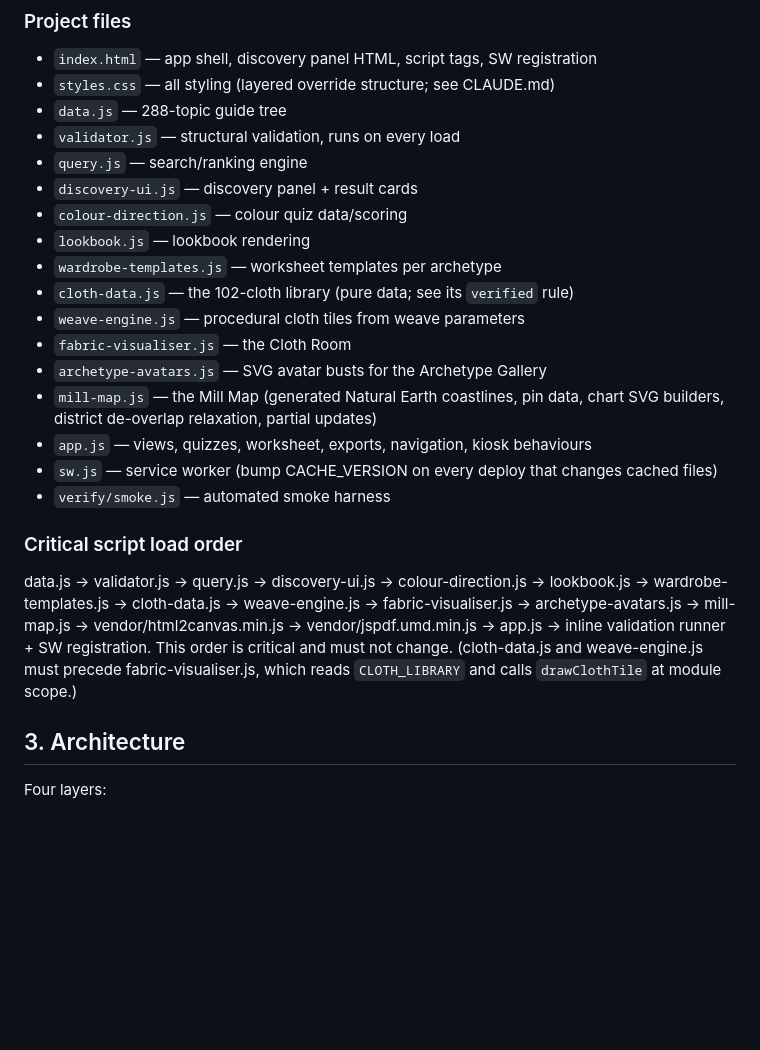
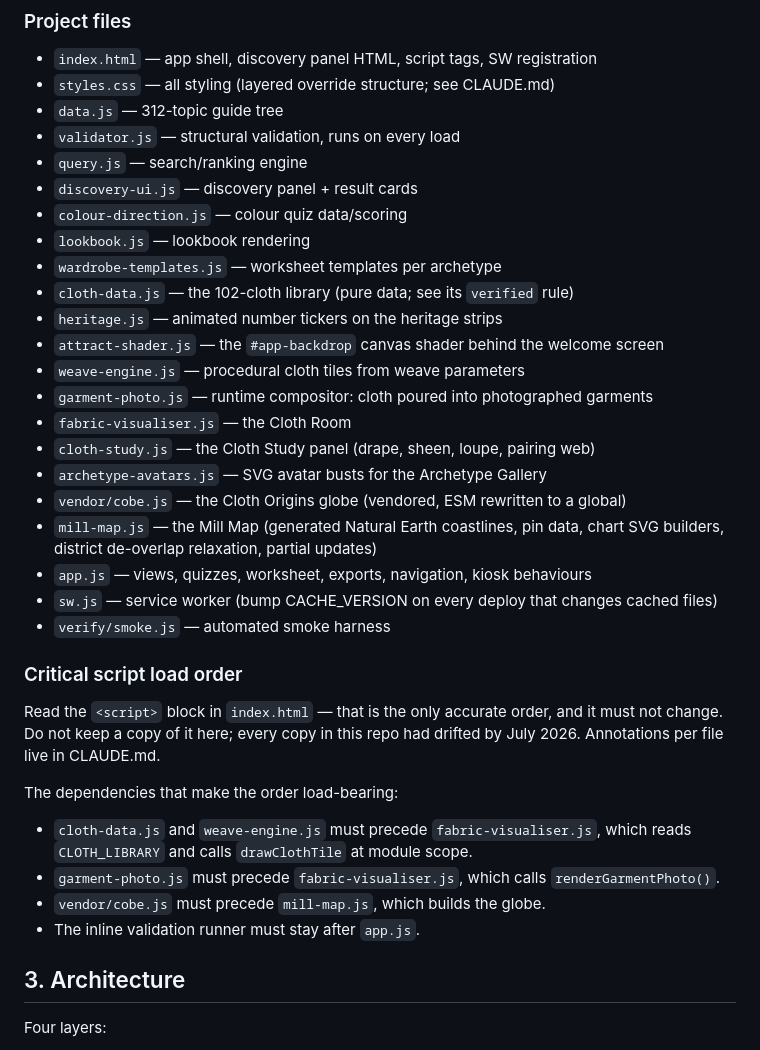
Before and after one commit to Turbocheese/bbs-style-discovery, a Markdown page: PROJECT_CONTEXT.md, the part around the change. Drawn GitHub-style; blank space fills up the shorter version.

```diff
--- a/PROJECT_CONTEXT.md
+++ b/PROJECT_CONTEXT.md
@@ -59,7 +59,7 @@ Future: product linking to real inventory, customer-facing adaptation.
 ### Project files
 - `index.html` — app shell, discovery panel HTML, script tags, SW registration
 - `styles.css` — all styling (layered override structure; see CLAUDE.md)
-- `data.js` — 288-topic guide tree
+- `data.js` — 312-topic guide tree
 - `validator.js` — structural validation, runs on every load
 - `query.js` — search/ranking engine
 - `discovery-ui.js` — discovery panel + result cards
@@ -67,9 +67,14 @@ Future: product linking to real inventory, customer-facing adaptation.
 - `lookbook.js` — lookbook rendering
 - `wardrobe-templates.js` — worksheet templates per archetype
 - `cloth-data.js` — the 102-cloth library (pure data; see its `verified` rule)
+- `heritage.js` — animated number tickers on the heritage strips
+- `attract-shader.js` — the `#app-backdrop` canvas shader behind the welcome screen
 - `weave-engine.js` — procedural cloth tiles from weave parameters
+- `garment-photo.js` — runtime compositor: cloth poured into photographed garments
 - `fabric-visualiser.js` — the Cloth Room
+- `cloth-study.js` — the Cloth Study panel (drape, sheen, loupe, pairing web)
 - `archetype-avatars.js` — SVG avatar busts for the Archetype Gallery
+- `vendor/cobe.js` — the Cloth Origins globe (vendored, ESM rewritten to a global)
 - `mill-map.js` — the Mill Map (generated Natural Earth coastlines, pin data,
   chart SVG builders, district de-overlap relaxation, partial updates)
 - `app.js` — views, quizzes, worksheet, exports, navigation, kiosk behaviours
@@ -77,13 +82,16 @@ Future: product linking to real inventory, customer-facing adaptation.
 - `verify/smoke.js` — automated smoke harness
 
 ### Critical script load order
-data.js → validator.js → query.js → discovery-ui.js → colour-direction.js →
-lookbook.js → wardrobe-templates.js → cloth-data.js → weave-engine.js →
-fabric-visualiser.js → archetype-avatars.js → mill-map.js →
-vendor/html2canvas.min.js → vendor/jspdf.umd.min.js → app.js →
-inline validation runner + SW registration. This order is critical and must not change.
-(cloth-data.js and weave-engine.js must precede fabric-visualiser.js, which
-reads `CLOTH_LIBRARY` and calls `drawClothTile` at module scope.)
+Read the `<script>` block in `index.html` — that is the only accurate order, and
+it must not change. Do not keep a copy of it here; every copy in this repo had
+drifted by July 2026. Annotations per file live in CLAUDE.md.
+
+The dependencies that make the order load-bearing:
+- `cloth-data.js` and `weave-engine.js` must precede `fabric-visualiser.js`,
+  which reads `CLOTH_LIBRARY` and calls `drawClothTile` at module scope.
+- `garment-photo.js` must precede `fabric-visualiser.js`, which calls `renderGarmentPhoto()`.
+- `vendor/cobe.js` must precede `mill-map.js`, which builds the globe.
+- The inline validation runner must stay after `app.js`.
 
 ## 3. Architecture
 
```
Also changed, not shown: CLAUDE.md (+22 -17 lines), FOUNDER_HANDOVER.md (+5 -1 lines).
